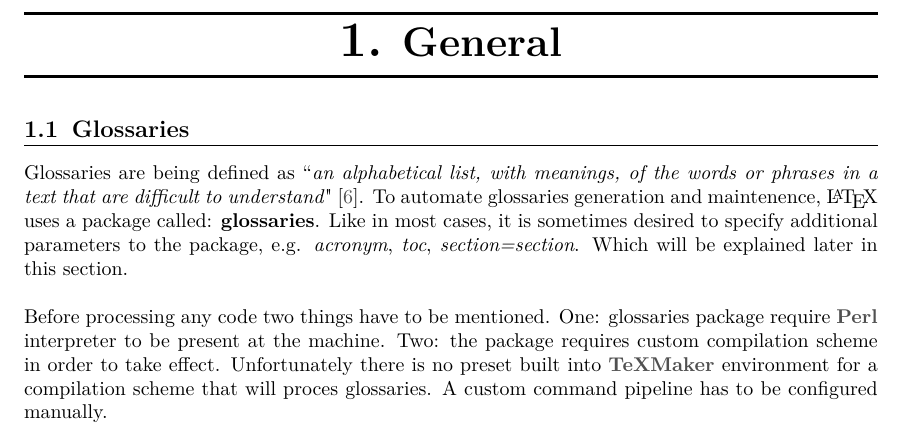
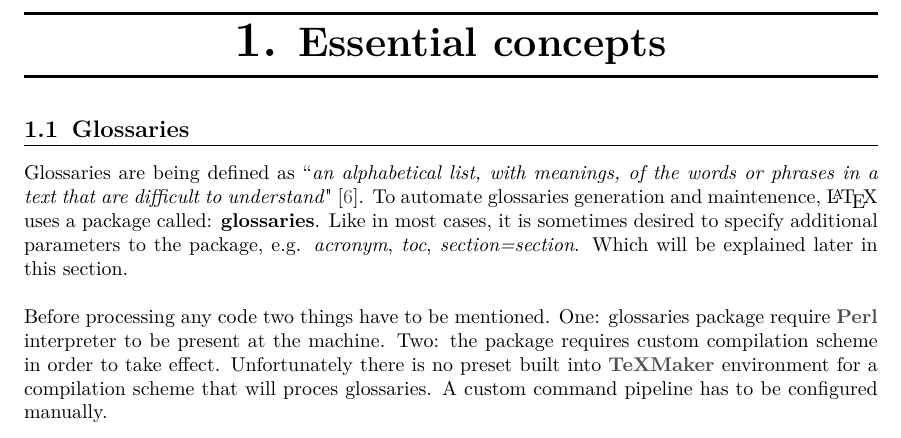
Before and after one commit to Tomasz-Zdeb/Computer-Science-Doc, a LaTeX book (main.tex, which reads content/LaTeX/LaTeX.tex): part of page 4 of 21, cut at the place of the change. Compiled offline with pdfLaTeX.

Commit message:
Changed chapter name to more desciptive one

```diff
--- a/content/LaTeX/LaTeX.tex
+++ b/content/LaTeX/LaTeX.tex
@@ -1,6 +1,6 @@
 \part{\LaTeX}
 
-\chapter{General}
+\chapter{Essential concepts}
 
 \section{Glossaries} \label{section:glossaries}
 
```
